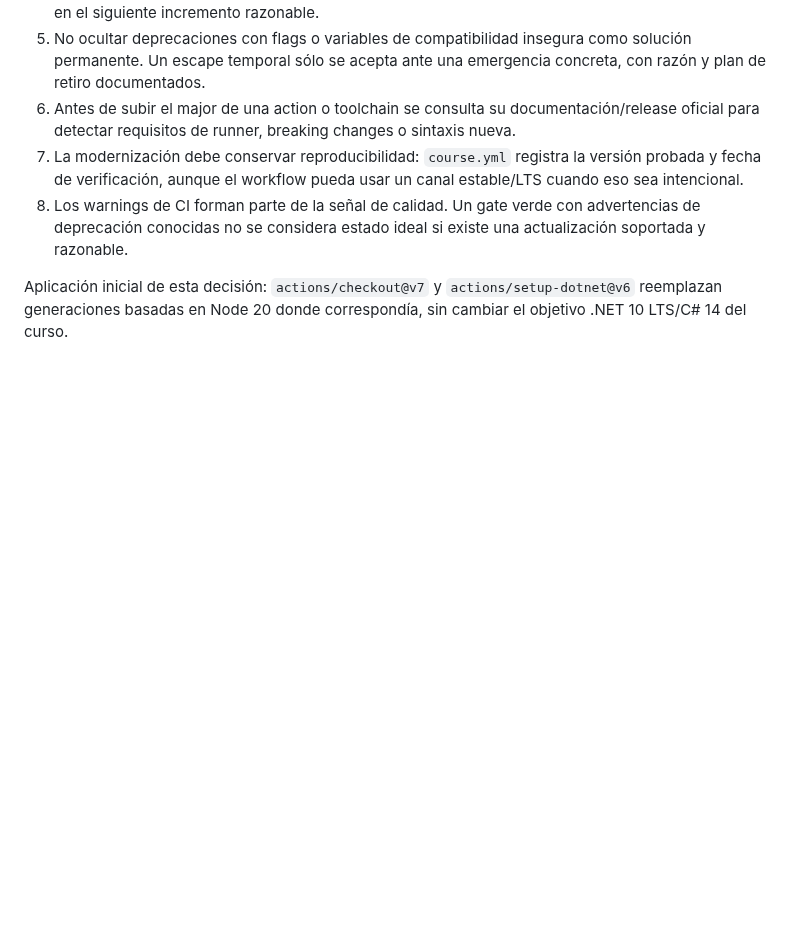
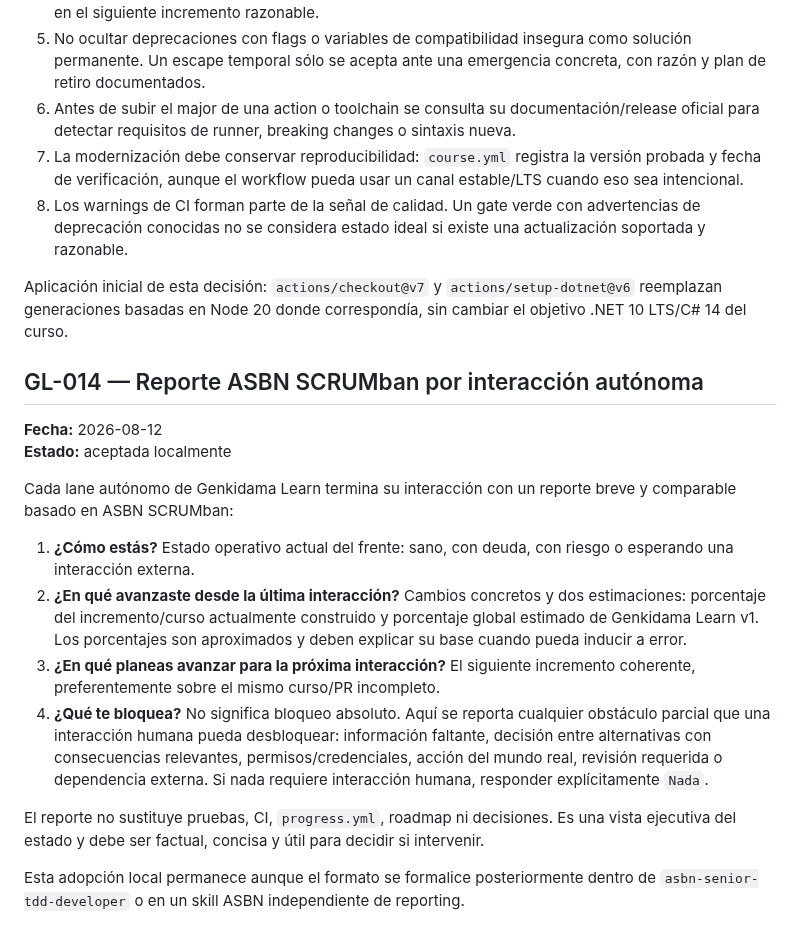
Before and after one commit to ChicoDotNet/Genkidama, a Markdown page: learn/_meta/decisions.md, the part around the change. GitHub-like rendering; blank space fills up the shorter version.

Commit message:
Adopt ASBN SCRUMban iteration reporting

```diff
--- a/learn/_meta/decisions.md
+++ b/learn/_meta/decisions.md
@@ -156,3 +156,19 @@ Reglas:
 8. Los warnings de CI forman parte de la señal de calidad. Un gate verde con advertencias de deprecación conocidas no se considera estado ideal si existe una actualización soportada y razonable.
 
 Aplicación inicial de esta decisión: `actions/checkout@v7` y `actions/setup-dotnet@v6` reemplazan generaciones basadas en Node 20 donde correspondía, sin cambiar el objetivo .NET 10 LTS/C# 14 del curso.
+
+## GL-014 — Reporte ASBN SCRUMban por interacción autónoma
+
+**Fecha:** 2026-08-12
+**Estado:** aceptada localmente
+
+Cada lane autónomo de Genkidama Learn termina su interacción con un reporte breve y comparable basado en ASBN SCRUMban:
+
+1. **¿Cómo estás?** Estado operativo actual del frente: sano, con deuda, con riesgo o esperando una interacción externa.
+2. **¿En qué avanzaste desde la última interacción?** Cambios concretos y dos estimaciones: porcentaje del incremento/curso actualmente construido y porcentaje global estimado de Genkidama Learn v1. Los porcentajes son aproximados y deben explicar su base cuando pueda inducir a error.
+3. **¿En qué planeas avanzar para la próxima interacción?** El siguiente incremento coherente, preferentemente sobre el mismo curso/PR incompleto.
+4. **¿Qué te bloquea?** No significa bloqueo absoluto. Aquí se reporta cualquier obstáculo parcial que una interacción humana pueda desbloquear: información faltante, decisión entre alternativas con consecuencias relevantes, permisos/credenciales, acción del mundo real, revisión requerida o dependencia externa. Si nada requiere interacción humana, responder explícitamente `Nada`.
+
+El reporte no sustituye pruebas, CI, `progress.yml`, roadmap ni decisiones. Es una vista ejecutiva del estado y debe ser factual, concisa y útil para decidir si intervenir.
+
+Esta adopción local permanece aunque el formato se formalice posteriormente dentro de `asbn-senior-tdd-developer` o en un skill ASBN independiente de reporting.
```
